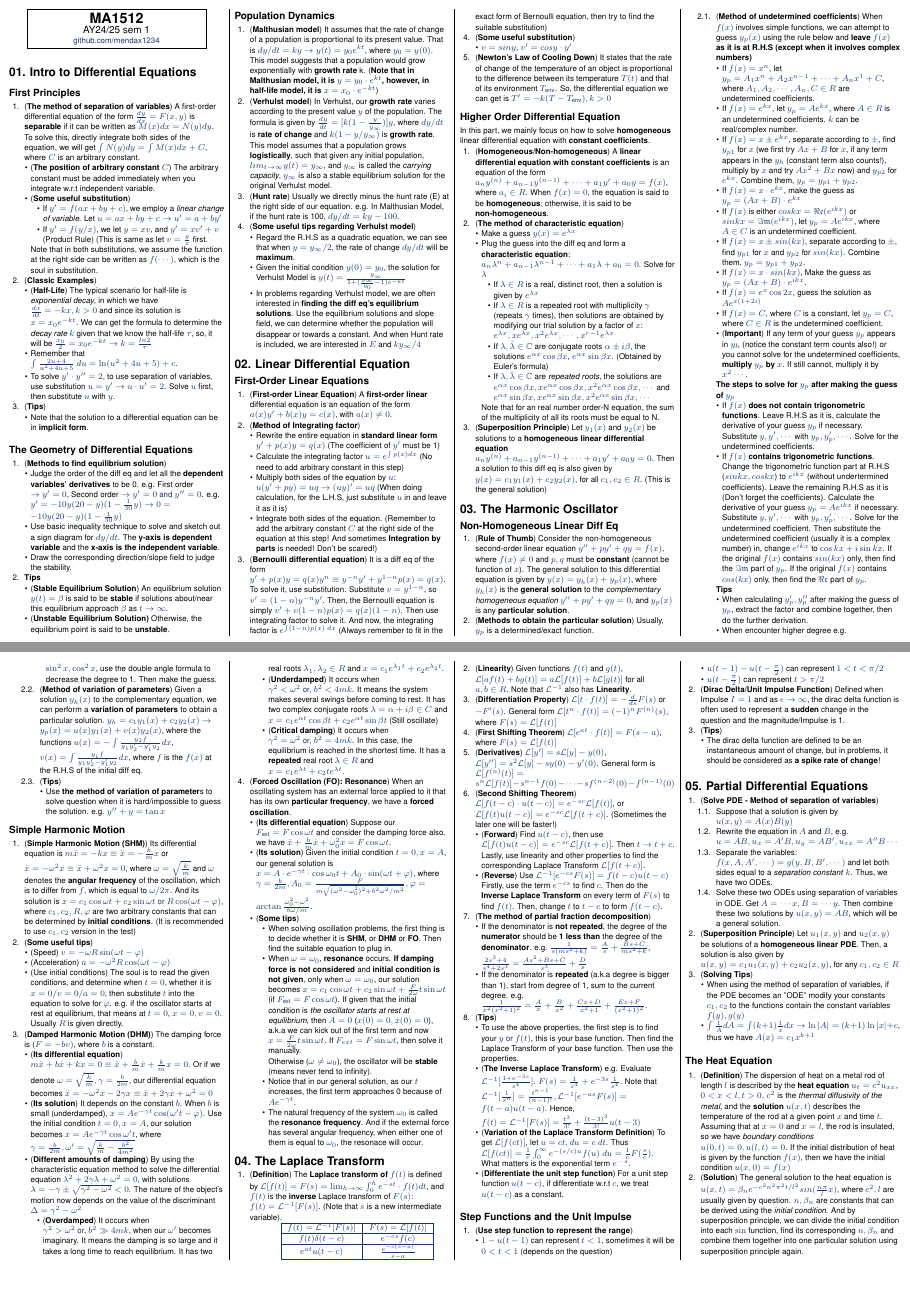
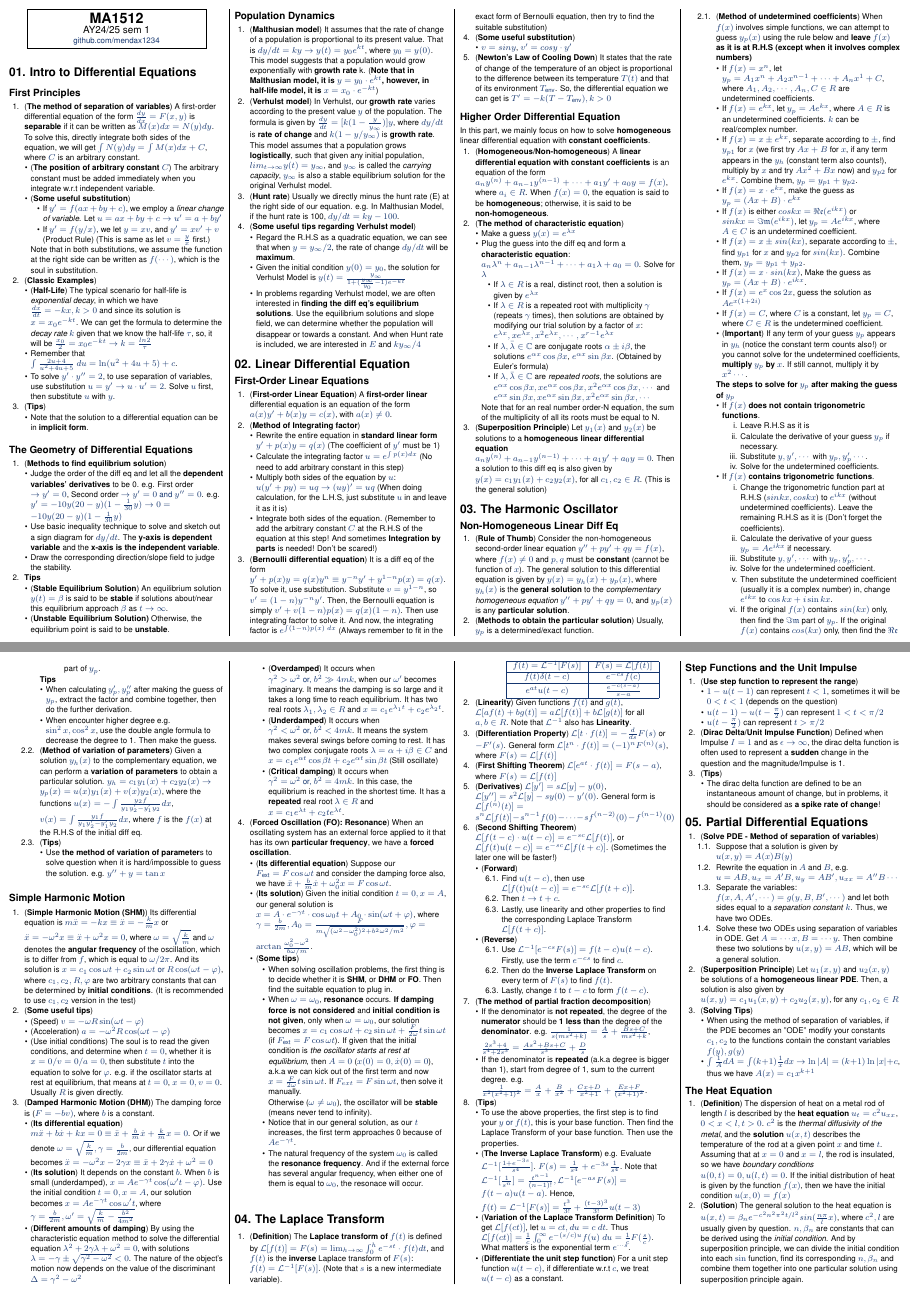
Before and after one commit to mendax1234/MA1512-Cheatsheet, a LaTeX document (test-version.tex): pages 1 and 2 of 2, joined at a grey line. Compiled offline with pdfLaTeX.

Commit message:
Finalize!

```diff
--- a/test-version.tex
+++ b/test-version.tex
@@ -182,7 +182,7 @@
         \item Rewrite the entire equation in \textbf{standard linear form} $y'+p(x)y=q(x)$ (The coefficient of $y'$ must be 1)
         \item Calculate the integrating factor $u=e^{\int p(x)dx}$ (No need to add arbitrary constant in this step)
         \item Multiply both sides of the equation by $u$: $u(y'+py)=uq\rightarrow (uy)'=uq$ (When doing calculation, for the L.H.S, just substitute $u$ in and leave it as it is)
-        \item Integrate both sides of the equation. (Remember to add the arbitrary constant $C$ at the right side of the equation at this step! And sometimes \textbf{Integration by parts} is needed! Don't be scared!)
+        \item Integrate both sides of the equation. (Remember to add the arbitrary constant $C$ at the R.H.S of the equation at this step! And sometimes \textbf{Integration by parts} is needed! Don't be scared!)
     \end{itemize}
     \item (\textbf{Bernoulli differential equation}) It is a diff eq of the form $y'+p(x)y=q(x)y^n\equiv y^{-n}y'+y^{1-n}p(x)=q(x)$. To solve it, use substitution. Substitute $v=y^{1-n}$, so $v'=(1-n)y^{-n}y'$. Then, the Bernoulli equation is simply $v'+v(1-n)p(x)=q(x)(1-n)$. Then use integrating factor to solve it. And now, the integrating factor is $e^{\int (1-n)p(x)~dx}$ (Always remember to fit in the exact form of Bernoulli equation, then try to find the suitable substitution)
     \item (\textbf{Some useful substitution})
@@ -232,8 +232,22 @@ In this part, we mainly focus on how to solve \textbf{homogeneous} linear differ
         \end{itemize}
         \textbf{The steps to solve for $y_p$ after making the guess of $y_p$}
         \begin{itemize}
-            \item If $f(x)$ \textbf{does not contain trigonometric functions}. Leave R.H.S as it is, calculate the derivative of your guess $y_p$ if necessary. Substitute $y, y', \cdots$ with $y_p, y'_p, \cdots$. Solve for the undetermined coefficients.
-            \item If $f(x)$ \textbf{contains trigonometric functions}. Change the trigonometric function part at R.H.S ($sinkx, coskx$) to $e^{ikx}$ (without undertermined coefficients). Leave the remaining R.H.S as it is (Don't forget the coefficients). Calculate the derivative of your guess $y_p=Ae^{ikx}$ if necessary. Substitute $y, y', \cdots$ with $y_p, y'_p, \cdots$. Solve for the undetermined coefficient. Then substitute the undetermined coefficient (usually it is a complex number) in, change $e^{ikx}$ to $\cos kx+i\sin kx$. If the original $f(x)$ contains $sin(kx)$ only, then find the $\Im\mathfrak{m}$ part of $y_p$. If the original $f(x)$ contains $cos(kx)$ only, then find the $\Re\mathfrak{e}$ part of $y_p$.
+            \item If $f(x)$ \textbf{does not contain trigonometric functions}.
+            \begin{enumerate}
+                \item Leave R.H.S as it is
+                \item Calculate the derivative of your guess $y_p$ if necessary.
+                \item Substitute $y, y', \cdots$ with $y_p, y'_p \cdots$.
+                \item Solve for the undetermined coefficients.
+            \end{enumerate}
+            \item If $f(x)$ \textbf{contains trigonometric functions}.
+            \begin{enumerate}
+                \item Change the trigonometric function part at R.H.S ($sinkx, coskx$) to $e^{ikx}$ (without undetermined coefficients). Leave the remaining R.H.S as it is (Don't forget the coefficients).
+                \item Calculate the derivative of your guess $y_p=Ae^{ikx}$ if necessary.
+                \item Substitute $y, y', \cdots$ with $y_p, y'_p, \cdots$.
+                \item Solve for the undetermined coefficient.
+                \item Then substitute the undetermined coefficient (usually it is a complex number) in, change $e^{ikx}$ to $\cos kx+i\sin kx$.
+                \item If the original $f(x)$ contains $sin(kx)$ only, then find the $\Im\mathfrak{m}$ part of $y_p$. If the original $f(x)$ contains $cos(kx)$ only, then find the $\Re\mathfrak{e}$ part of $y_p$.
+            \end{enumerate}
         \end{itemize}
         \textbf{Tips}
         \begin{itemize}
@@ -303,8 +317,18 @@ In this part, we mainly focus on how to solve \textbf{homogeneous} linear differ
     \item (\textbf{Derivatives}) $\mathcal{L}[y']=s\mathcal{L}[y]-y(0)$, $\mathcal{L}[y'']=s^2\mathcal{L}[y]-sy(0)-y'(0)$. General form is $\mathcal{L}[f^{(n)}(t)]=s^n\mathcal{L}[f(t)]-s^{n-1}f(0)-\cdots-sf^{(n-2)}(0)-f^{(n-1)}(0)$
         \item (\textbf{Second Shifting Theorem}) $\mathcal{L}[f(t-c)\cdot u(t-c)]=e^{-sc}\mathcal{L}[f(t)]$, or $\mathcal{L}[f(t)u(t-c)]=e^{-sc}\mathcal{L}[f(t+c)]$. (Sometimes the later one will be faster!)
     \begin{itemize}
-        \item (\textbf{Forward}) Find $u(t-c)$, then use $\mathcal{L}[f(t)u(t-c)]=e^{-sc}\mathcal{L}[f(t+c)]$. Then $t\rightarrow t+c$. Lastly, use linearity and other properties to find the corresponding Laplace Transform $\mathcal{L}[f(t+c)]$.
-        \item (\textbf{Reverse}) Use $\mathcal{L}^{-1}[e^{-cs}F(s)]=f(t-c)u(t-c)$ Firstly, use the term $e^{-cs}$ to find $c$. Then do the \textbf{Inverse Laplace Transform} on every term of $F(s)$ to find $f(t)$. Then, change $t$ to $t-c$ to form $f(t-c)$.
+        \item (\textbf{Forward})
+        \begin{enumerate}
+            \item Find $u(t-c)$, then use $\mathcal{L}[f(t)u(t-c)]=e^{-sc}\mathcal{L}[f(t+c)]$.
+            \item Then $t\rightarrow t+c$.
+            \item Lastly, use linearity and other properties to find the corresponding Laplace Transform $\mathcal{L}[f(t+c)]$.
+        \end{enumerate}
+        \item (\textbf{Reverse})
+        \begin{enumerate}
+            \item Use $\mathcal{L}^{-1}[e^{-cs}F(s)]=f(t-c)u(t-c)$. Firstly, use the term $e^{-cs}$ to find $c$.
+            \item Then do the \textbf{Inverse Laplace Transform} on every term of $F(s)$ to find $f(t)$.
+            \item Lastly, change $t$ to $t-c$ to form $f(t-c)$.
+        \end{enumerate}
     \end{itemize}
     \item (\textbf{The method of partial fraction decomposition})
     \begin{itemize}
```
Also changed, not shown: Classic_Examples.pdf (added), MA1512_Cheatsheet.pdf (added), MA1512_Cheatsheet_Review.pdf (added), test-version.tex (2 more changed lines).
